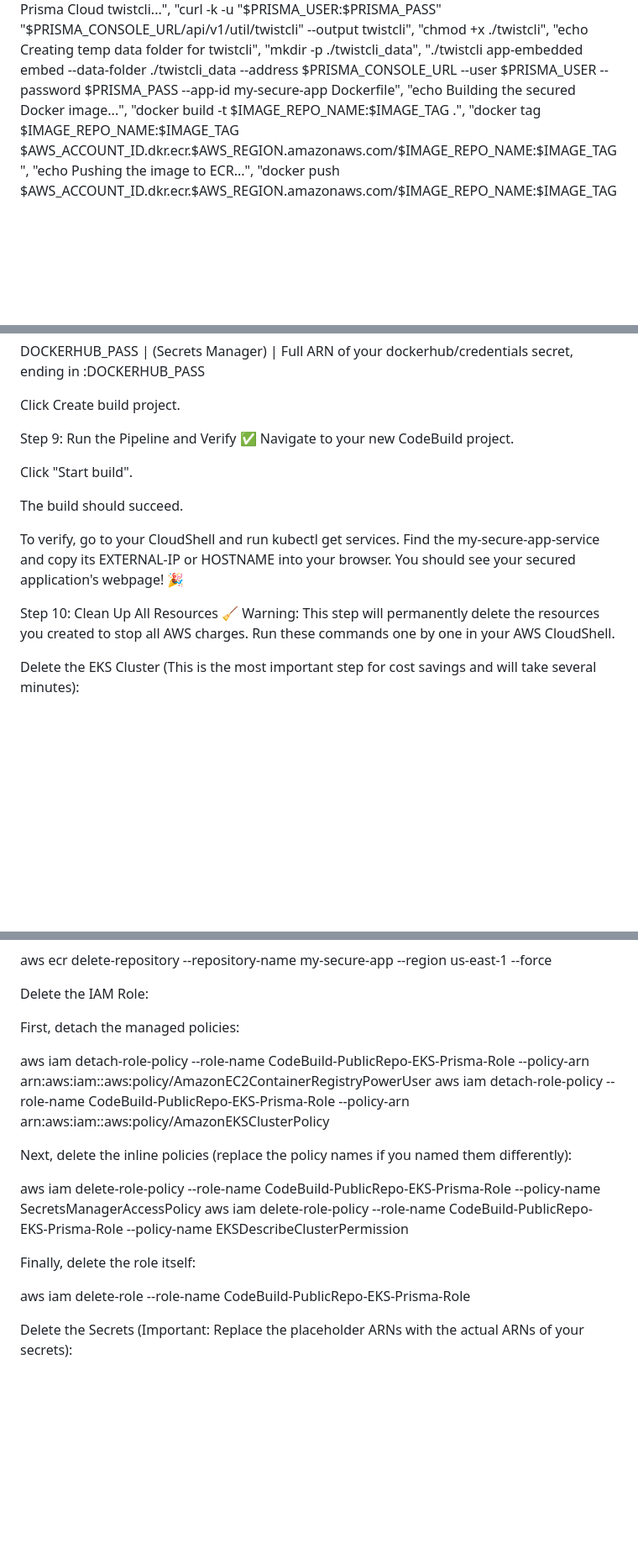
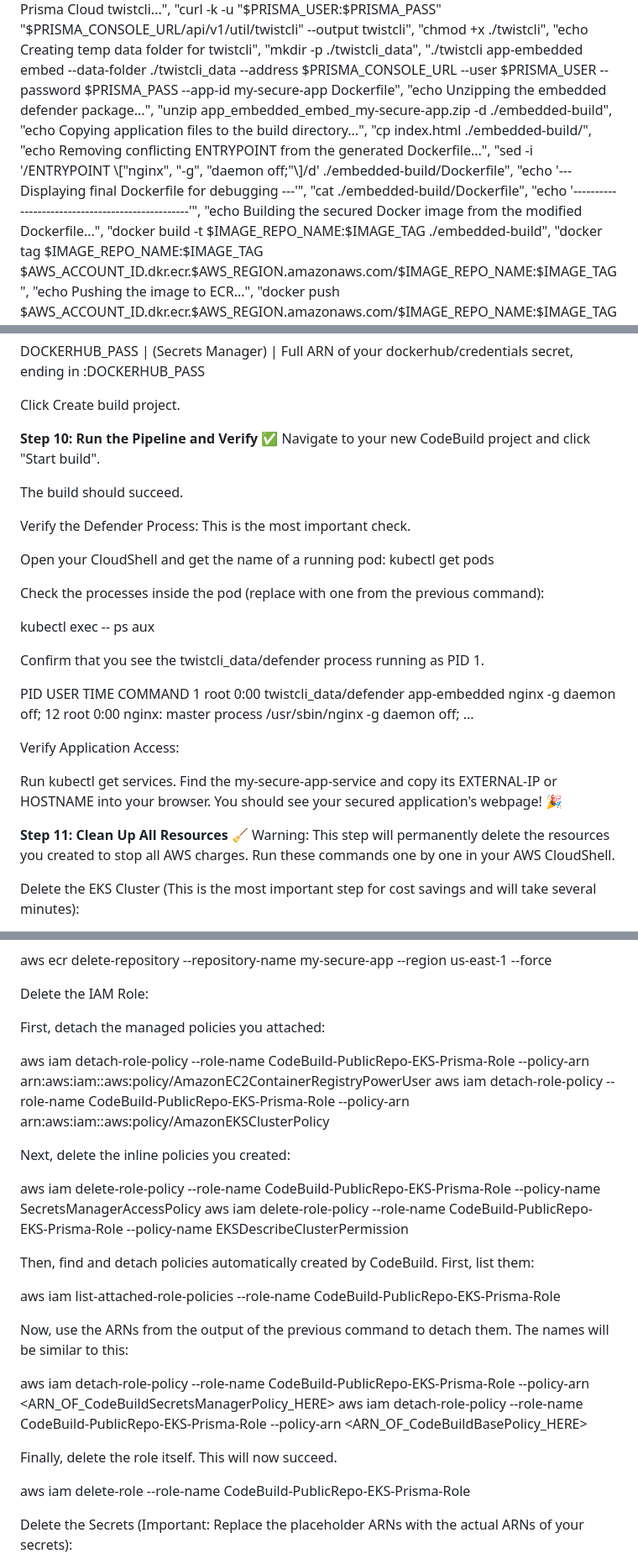
Before and after one commit to marcoshv/App-Embedded-Defender-Prisma_Cloud-AWS_CodeBuild, a Markdown page: README.md, 3 parts joined by grey strips. Shown: that part at 84% size. Rendered like a GitHub page; blank space fills up the shorter version.

```diff
--- a/README.md
+++ b/README.md
@@ -184,8 +185,17 @@ Copy and paste the entire code block below into the file.
         "echo Creating temp data folder for twistcli",
         "mkdir -p ./twistcli_data",
         "./twistcli app-embedded embed --data-folder ./twistcli_data --address $PRISMA_CONSOLE_URL --user $PRISMA_USER --password $PRISMA_PASS --app-id my-secure-app Dockerfile",
-        "echo Building the secured Docker image...",
-        "docker build -t $IMAGE_REPO_NAME:$IMAGE_TAG .",
+        "echo Unzipping the embedded defender package...",
+        "unzip app_embedded_embed_my-secure-app.zip -d ./embedded-build",
+        "echo Copying application files to the build directory...",
+        "cp index.html ./embedded-build/",
+        "echo Removing conflicting ENTRYPOINT from the generated Dockerfile...",
+        "sed -i '/ENTRYPOINT \\[\"nginx\", \"-g\", \"daemon off;\"\\]/d' ./embedded-build/Dockerfile",
+        "echo '--- Displaying final Dockerfile for debugging ---'",
+        "cat ./embedded-build/Dockerfile",
+        "echo '-------------------------------------------------'",
+        "echo Building the secured Docker image from the modified Dockerfile...",
+        "docker build -t $IMAGE_REPO_NAME:$IMAGE_TAG ./embedded-build",
         "docker tag $IMAGE_REPO_NAME:$IMAGE_TAG $AWS_ACCOUNT_ID.dkr.ecr.$AWS_REGION.amazonaws.com/$IMAGE_REPO_NAME:$IMAGE_TAG",
         "echo Pushing the image to ECR...",
         "docker push $AWS_ACCOUNT_ID.dkr.ecr.$AWS_REGION.amazonaws.com/$IMAGE_REPO_NAME:$IMAGE_TAG"
@@ -344,16 +405,31 @@ DOCKERHUB_PASS | (Secrets Manager) | Full ARN of your dockerhub/credentials secr
 
 Click Create build project.
 
-Step 9: Run the Pipeline and Verify ✅
-Navigate to your new CodeBuild project.
-
-Click "Start build".
+**Step 10: Run the Pipeline and Verify** ✅
+Navigate to your new CodeBuild project and click "Start build".
 
 The build should succeed.
 
-To verify, go to your CloudShell and run kubectl get services. Find the my-secure-app-service and copy its EXTERNAL-IP or HOSTNAME into your browser. You should see your secured application's webpage! 🎉
+Verify the Defender Process: This is the most important check.
 
-Step 10: Clean Up All Resources 🧹
+Open your CloudShell and get the name of a running pod: kubectl get pods
+
+Check the processes inside the pod (replace <pod-name> with one from the previous command):
+
+kubectl exec <pod-name> -- ps aux
+
+Confirm that you see the twistcli_data/defender process running as PID 1.
+
+PID   USER     TIME  COMMAND
+  1 root      0:00 twistcli_data/defender app-embedded nginx -g daemon off;
+ 12 root      0:00 nginx: master process /usr/sbin/nginx -g daemon off;
+...
+
+Verify Application Access:
+
+Run kubectl get services. Find the my-secure-app-service and copy its EXTERNAL-IP or HOSTNAME into your browser. You should see your secured application's webpage! 🎉
+
+**Step 11: Clean Up All Resources** 🧹
 Warning: This step will permanently delete the resources you created to stop all AWS charges. Run these commands one by one in your AWS CloudShell.
 
 Delete the EKS Cluster (This is the most important step for cost savings and will take several minutes):
@@ -370,17 +446,26 @@ aws ecr delete-repository --repository-name my-secure-app --region us-east-1 --f
 
 Delete the IAM Role:
 
-First, detach the managed policies:
+First, detach the managed policies you attached:
 
 aws iam detach-role-policy --role-name CodeBuild-PublicRepo-EKS-Prisma-Role --policy-arn arn:aws:iam::aws:policy/AmazonEC2ContainerRegistryPowerUser
 aws iam detach-role-policy --role-name CodeBuild-PublicRepo-EKS-Prisma-Role --policy-arn arn:aws:iam::aws:policy/AmazonEKSClusterPolicy
 
-Next, delete the inline policies (replace the policy names if you named them differently):
+Next, delete the inline policies you created:
 
 aws iam delete-role-policy --role-name CodeBuild-PublicRepo-EKS-Prisma-Role --policy-name SecretsManagerAccessPolicy
 aws iam delete-role-policy --role-name CodeBuild-PublicRepo-EKS-Prisma-Role --policy-name EKSDescribeClusterPermission
 
-Finally, delete the role itself:
+Then, find and detach policies automatically created by CodeBuild. First, list them:
+
+aws iam list-attached-role-policies --role-name CodeBuild-PublicRepo-EKS-Prisma-Role
+
+Now, use the ARNs from the output of the previous command to detach them. The names will be similar to this:
+
+aws iam detach-role-policy --role-name CodeBuild-PublicRepo-EKS-Prisma-Role --policy-arn <ARN_OF_CodeBuildSecretsManagerPolicy_HERE>
+aws iam detach-role-policy --role-name CodeBuild-PublicRepo-EKS-Prisma-Role --policy-arn <ARN_OF_CodeBuildBasePolicy_HERE>
+
+Finally, delete the role itself. This will now succeed.
 
 aws iam delete-role --role-name CodeBuild-PublicRepo-EKS-Prisma-Role
 
```
Also changed, not shown: other parts of README.md (+85 -33 lines).
